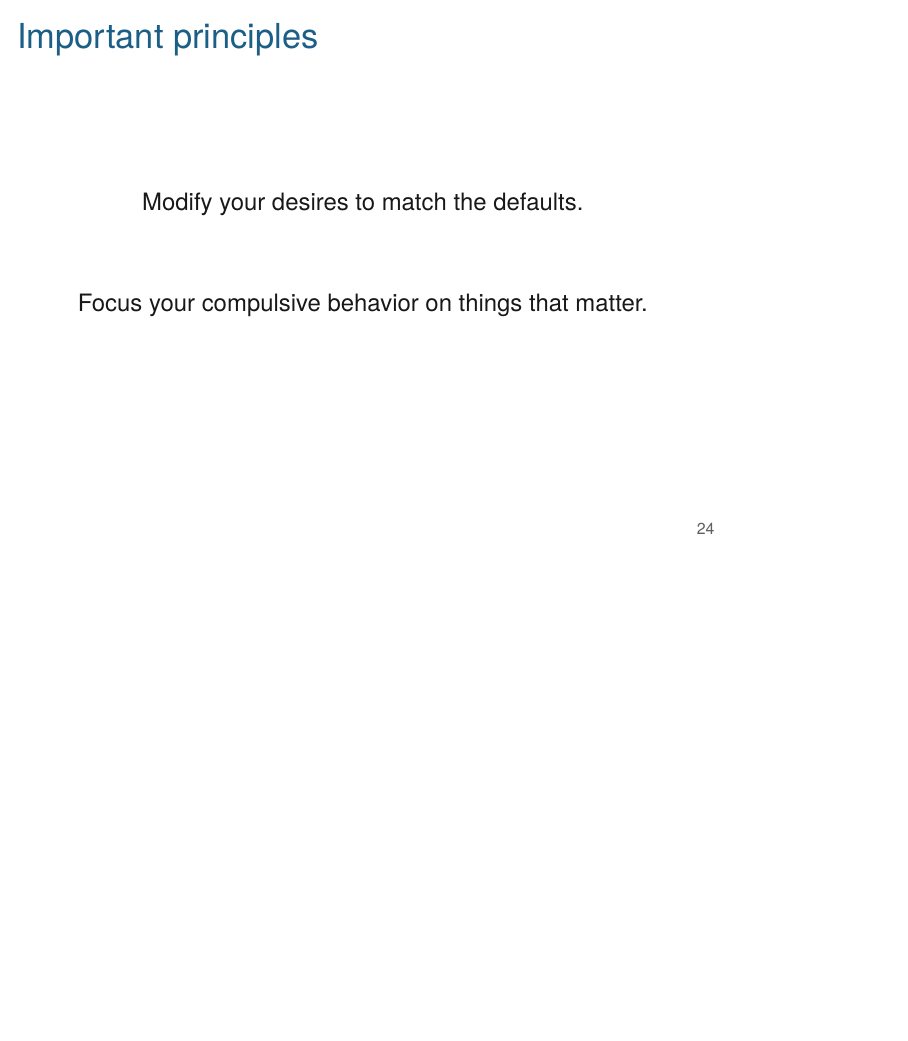
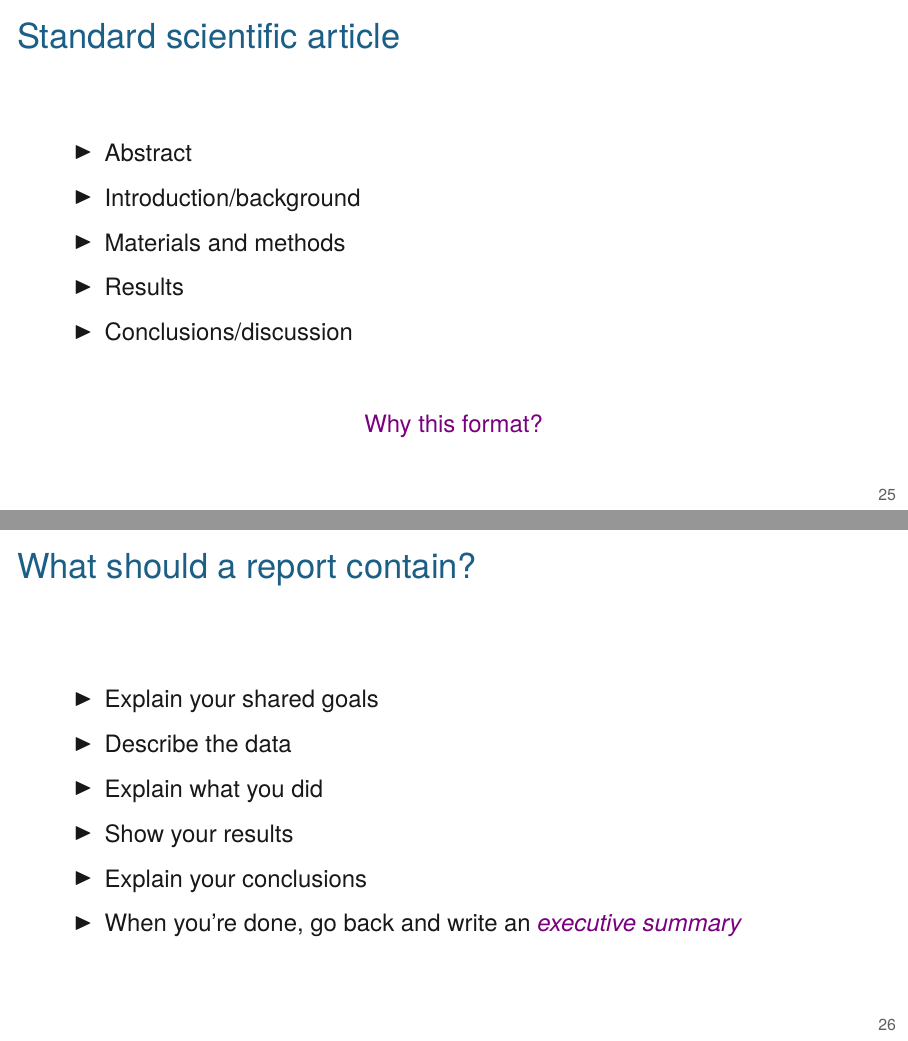
Before and after one commit to kbroman/AdvData, LaTeX slides (04_rmarkdown/04_rmarkdown.tex): page 24 of 24 before the commit and pages 25 and 26 of 27 after it, the two joined at a grey line, the shorter picture padded with empty space. Compiled offline with XeLaTeX.

Commit message:
Lec 4: aspect=16:9; slides about writing reports

```diff
--- a/04_rmarkdown/04_rmarkdown.tex
+++ b/04_rmarkdown/04_rmarkdown.tex
@@ -1,4 +1,4 @@
-\documentclass[12pt,t]{beamer}
+\documentclass[aspectratio=169,12pt,t]{beamer}
 \usepackage{graphicx}
 \setbeameroption{hide notes}
 \setbeamertemplate{note page}[plain]
@@ -913,3 +912,35 @@ Focus your compulsive behavior on things that matter.
 
 
 
+\begin{frame}[c]{Standard scientific article}
+
+  \bbi
+\item Abstract
+\item Introduction/background
+\item Materials and methods
+\item Results
+\item Conclusions/discussion
+  \ei
+
+  \vspace{10mm}
+
+  \centerline{\hilit Why this format?}
+
+\end{frame}
+
+
+
+
+\begin{frame}[c]{What should a report contain?}
+
+  \bbi
+\item Explain your shared goals
+\item Describe the data
+\item Explain what you did
+\item Show your results
+\item Explain your conclusions
+\item When you're done, go back and write an \emph{\hilit executive
+  summary}
+  \ei
+
+\end{frame}
```
Also changed, not shown: 04_rmarkdown/04_rmarkdown.tex (29 more changed lines).
